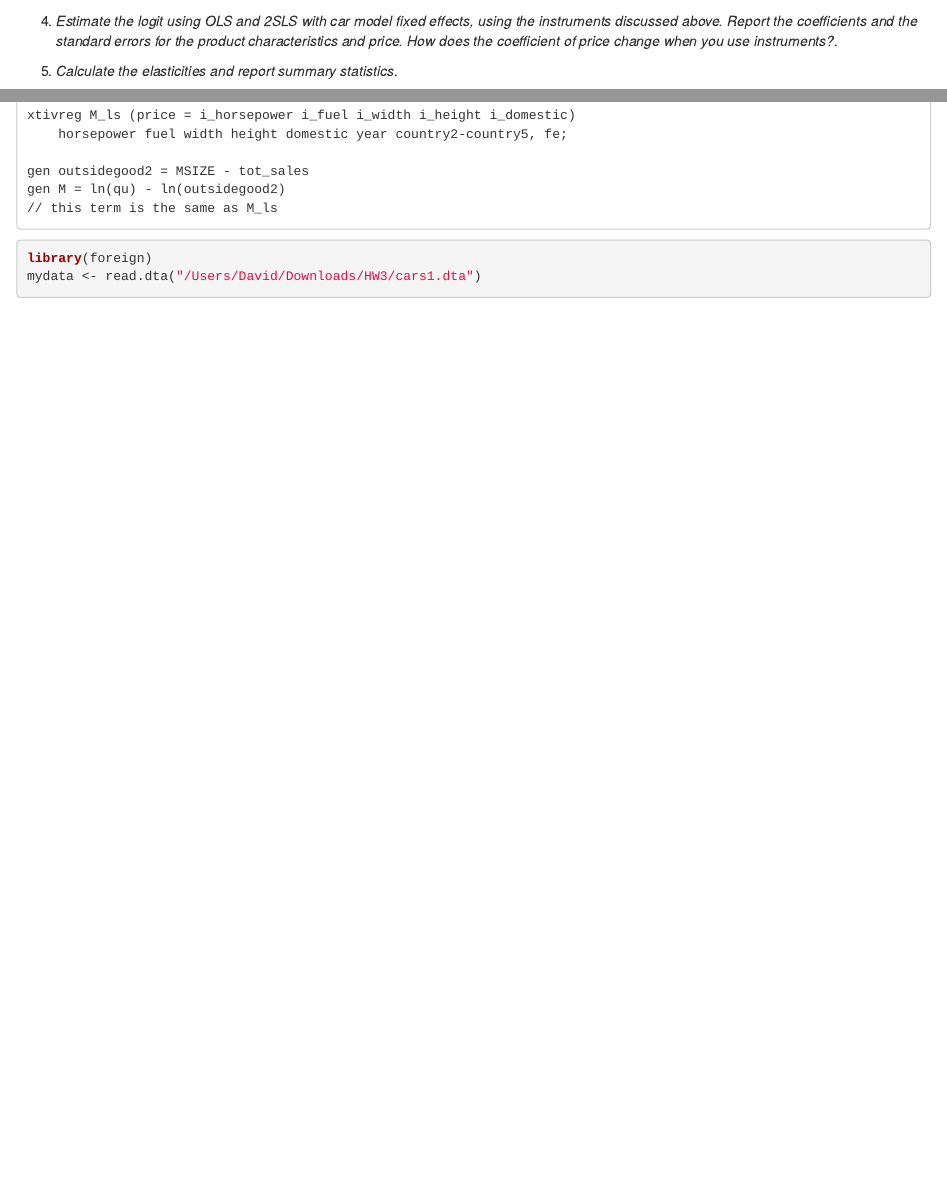
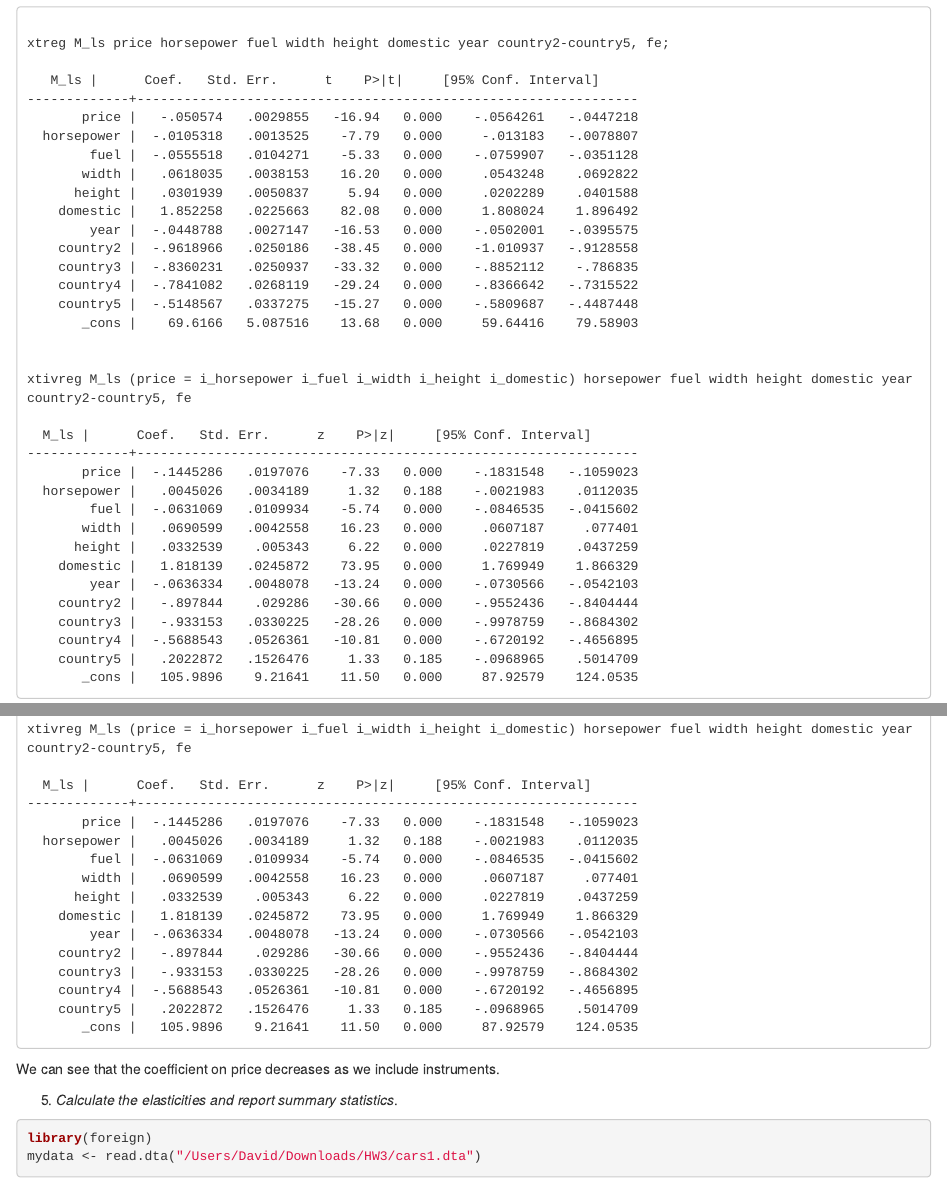
Before and after one commit to VladSmiljanic/IO-Assign-3, an R Markdown document (IO Assign 3.Rmd): the page in a window 1100 px wide, from 2040 px down before the commit and from 3260 px down after it, and a second part further down, joined at a grey line. Rendered offline with R 4.5, knitr and Pandoc, with nearby package versions; some code elsewhere in the file could not run offline.

Commit message:
Update IO Assign 3.Rmd

````diff
--- a/IO Assign 3.Rmd
+++ b/IO Assign 3.Rmd
@@ -83,7 +83,7 @@ NEED TO CLEAN THIS UP , expand price elasticity copied directly out of rasmusen
 
 4. *Estimate the logit using OLS and 2SLS with car model fixed effects, using the instruments discussed above. Report the coefficients and the standard errors for the product characteristics and price. How does the coefficient of price change when you use instruments?*.
 
-5. *Calculate the elasticities and report summary statistics*.
+Estimating logit using OLS and 2SLS with car model fixed effects as well as instruments.
 
 ```{}
 clear all
@@ -188,8 +149,46 @@ xtivreg M_ls (price = i_horsepower i_fuel i_width i_height i_domestic)
 
-gen outsidegood2 = MSIZE - tot_sales
-gen M = ln(qu) - ln(outsidegood2)
-// this term is the same as M_ls
+```{}
+
+xtreg M_ls price horsepower fuel width height domestic year country2-country5, fe;
+
+   M_ls |      Coef.   Std. Err.      t    P>|t|     [95% Conf. Interval]
+-------------+----------------------------------------------------------------
+       price |   -.050574   .0029855   -16.94   0.000    -.0564261   -.0447218
+  horsepower |  -.0105318   .0013525    -7.79   0.000     -.013183   -.0078807
+        fuel |  -.0555518   .0104271    -5.33   0.000    -.0759907   -.0351128
+       width |   .0618035   .0038153    16.20   0.000     .0543248    .0692822
+      height |   .0301939   .0050837     5.94   0.000     .0202289    .0401588
+    domestic |   1.852258   .0225663    82.08   0.000     1.808024    1.896492
+        year |  -.0448788   .0027147   -16.53   0.000    -.0502001   -.0395575
+    country2 |  -.9618966   .0250186   -38.45   0.000    -1.010937   -.9128558
+    country3 |  -.8360231   .0250937   -33.32   0.000    -.8852112    -.786835
+    country4 |  -.7841082   .0268119   -29.24   0.000    -.8366642   -.7315522
+    country5 |  -.5148567   .0337275   -15.27   0.000    -.5809687   -.4487448
+       _cons |    69.6166   5.087516    13.68   0.000     59.64416    79.58903
+
+
+xtivreg M_ls (price = i_horsepower i_fuel i_width i_height i_domestic) horsepower fuel width height domestic year country2-country5, fe
+
+  M_ls |      Coef.   Std. Err.      z    P>|z|     [95% Conf. Interval]
+-------------+----------------------------------------------------------------
+       price |  -.1445286   .0197076    -7.33   0.000    -.1831548   -.1059023
+  horsepower |   .0045026   .0034189     1.32   0.188    -.0021983    .0112035
+        fuel |  -.0631069   .0109934    -5.74   0.000    -.0846535   -.0415602
+       width |   .0690599   .0042558    16.23   0.000     .0607187     .077401
+      height |   .0332539    .005343     6.22   0.000     .0227819    .0437259
+    domestic |   1.818139   .0245872    73.95   0.000     1.769949    1.866329
+        year |  -.0636334   .0048078   -13.24   0.000    -.0730566   -.0542103
+    country2 |   -.897844    .029286   -30.66   0.000    -.9552436   -.8404444
+    country3 |   -.933153   .0330225   -28.26   0.000    -.9978759   -.8684302
+    country4 |  -.5688543   .0526361   -10.81   0.000    -.6720192   -.4656895
+    country5 |   .2022872   .1526476     1.33   0.185    -.0968965    .5014709
+       _cons |   105.9896    9.21641    11.50   0.000     87.92579    124.0535
+
 ```
+
+We can see that the coefficient on price decreases as we include instruments.
+
+5. *Calculate the elasticities and report summary statistics*.
 
 ```{r}
 library(foreign)
````
Also changed, not shown: IO Assign 3.Rmd (48 more changed lines).
